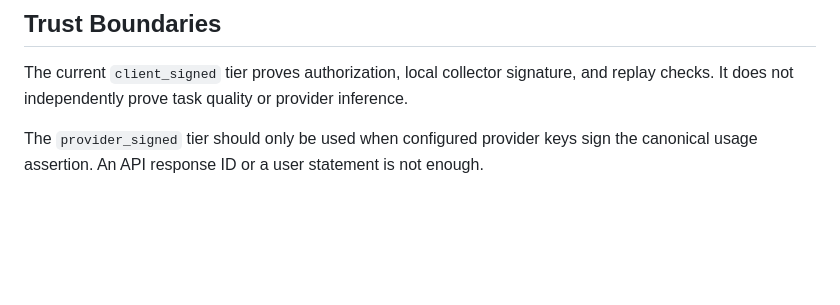
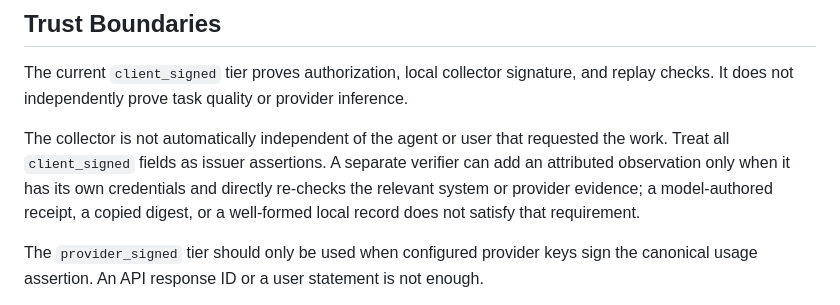
Before and after one commit to 0xddneto/AI-Proof-of-Us, a Markdown page: docs/framework-lifecycle-adapter.md, the part around the change. GitHub-like rendering; blank space fills up the shorter version.

```diff
--- a/docs/framework-lifecycle-adapter.md
+++ b/docs/framework-lifecycle-adapter.md
@@ -200,6 +200,13 @@ Do not send raw prompts or raw outputs to AIPOU by default. Store hashes and min
 
 The current `client_signed` tier proves authorization, local collector signature, and replay checks. It does not independently prove task quality or provider inference.
 
+The collector is not automatically independent of the agent or user that
+requested the work. Treat all `client_signed` fields as issuer assertions. A
+separate verifier can add an attributed observation only when it has its own
+credentials and directly re-checks the relevant system or provider evidence;
+a model-authored receipt, a copied digest, or a well-formed local record does
+not satisfy that requirement.
+
 The `provider_signed` tier should only be used when configured provider keys sign the canonical usage assertion. An API response ID or a user statement is not enough.
 
 For serious production adoption, AIPOU should publish validator rules, move owner and validator authority to multisig, and make trusted collector admission/removal auditable.
```
Also changed, not shown: docs/evidence-boundaries.md (+9 -0 lines).
